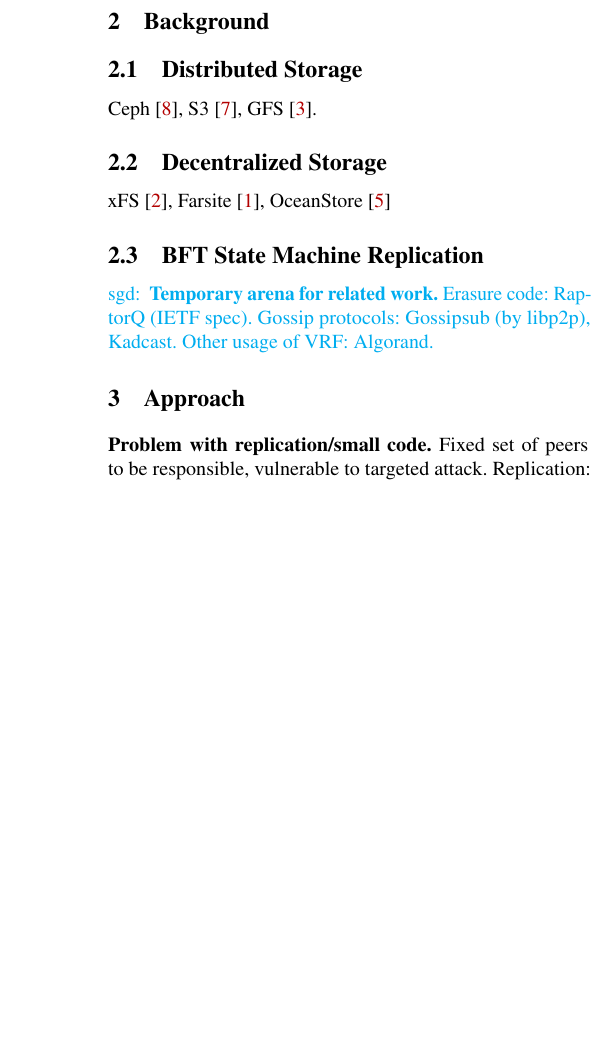
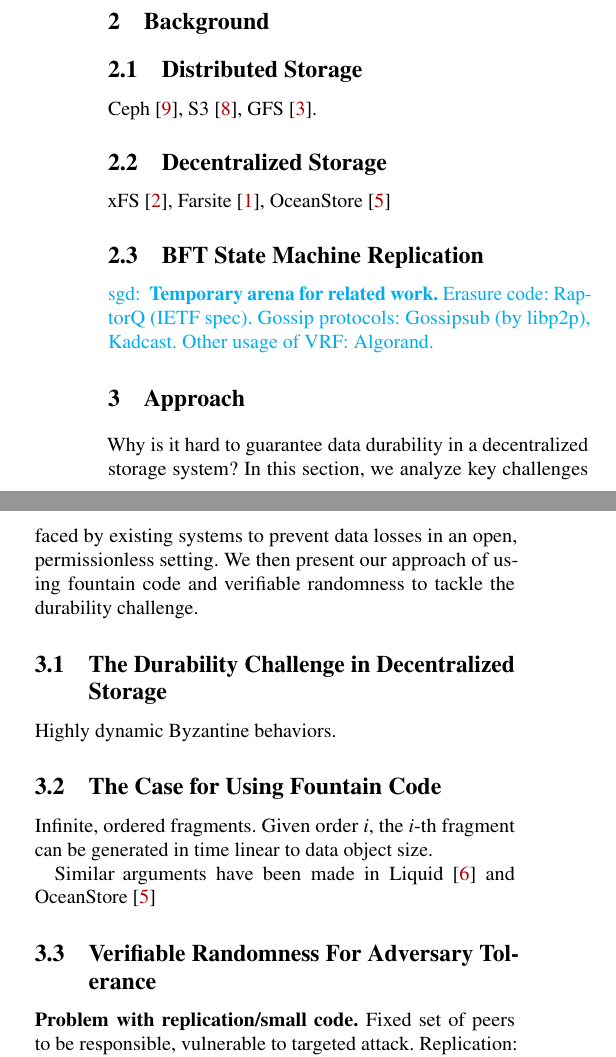
Before and after one commit to sgdxbc/dddht-paper, a LaTeX document (paper.tex, which reads sections/approach.tex): part of one column of page 1 of 6 before the commit and two parts of the columns of page 1 of 6 after it, the two joined at a grey line, cut so that both start at the same text, the shorter picture padded with empty space. Compiled offline with pdfLaTeX; a LaTeX package or settings file that is missing is left out.

Commit message:
approach: intro paragraph

```diff
--- a/sections/approach.tex
+++ b/sections/approach.tex
@@ -1,3 +1,19 @@
+Why is it hard to guarantee data durability in a decentralized storage system?
+In this section, we analyze key challenges faced by existing systems to prevent data losses in an open, permissionless setting.
+We then present our approach of using fountain code and verifiable randomness to tackle the durability challenge.
+
+\subsection{The Durability Challenge in Decentralized Storage}
+
+Highly dynamic Byzantine behaviors.
+
+\subsection{The Case for Using Fountain Code}
+
+Infinite, ordered fragments. Given order $i$, the $i$-th fragment can be generated in time linear to data object size.
+
+Similar arguments have been made in Liquid~\cite{liquid} and OceanStore~\cite{oceanstore}
+
+\subsection{Verifiable Randomness For Adversary Tolerance}
+
 \textbf{Problem with replication/small code.} Fixed set of peers to be responsible, vulnerable to targeted attack.
 Replication: high redundancy rate. Short repair interval, have to do eager repair.
 
```
